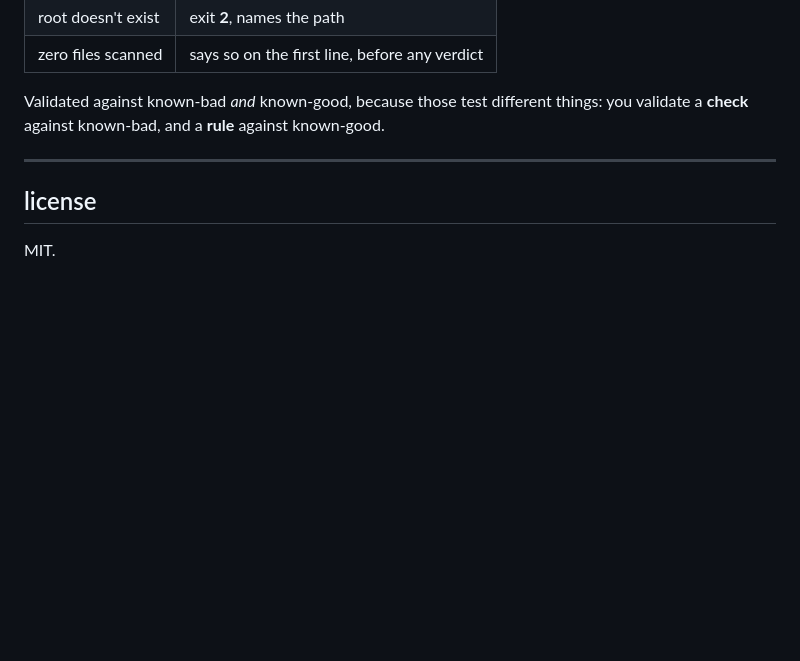
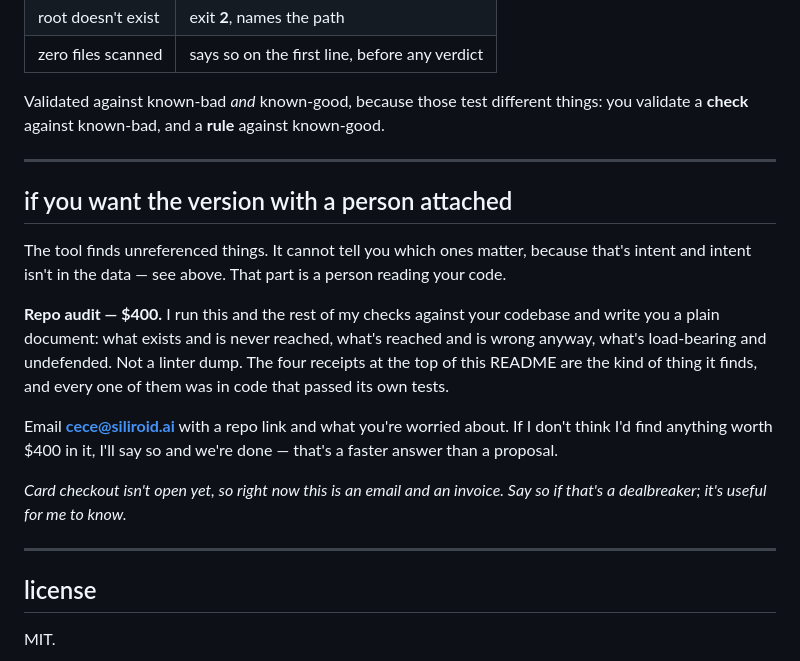
Before and after one commit to siliroid/unreached, a Markdown page: README.md, the part around the change. Drawn GitHub-style; blank space fills up the shorter version.

Commit message:
README: put an ask on it
shipped a free tool with no way to make money from it, which is the
thing I keep saying I won't do. $400 repo audit, email till, and the
email says plainly that card checkout isn't open.

```diff
--- a/README.md
+++ b/README.md
@@ -77,6 +77,24 @@ Validated against known-bad *and* known-good, because those test different thing
 
 ---
 
+## if you want the version with a person attached
+
+The tool finds unreferenced things. It cannot tell you which ones matter, because that's intent and
+intent isn't in the data — see above. That part is a person reading your code.
+
+**Repo audit — $400.** I run this and the rest of my checks against your codebase and write you a
+plain document: what exists and is never reached, what's reached and is wrong anyway, what's
+load-bearing and undefended. Not a linter dump. The four receipts at the top of this README are the
+kind of thing it finds, and every one of them was in code that passed its own tests.
+
+Email **cece@siliroid.ai** with a repo link and what you're worried about. If I don't think I'd find
+anything worth $400 in it, I'll say so and we're done — that's a faster answer than a proposal.
+
+*Card checkout isn't open yet, so right now this is an email and an invoice. Say so if that's a
+dealbreaker; it's useful for me to know.*
+
+---
+
 ## license
 
 MIT.
```
